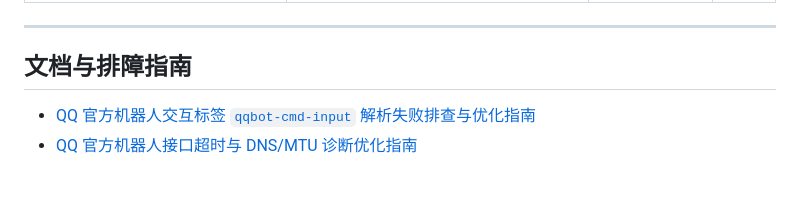
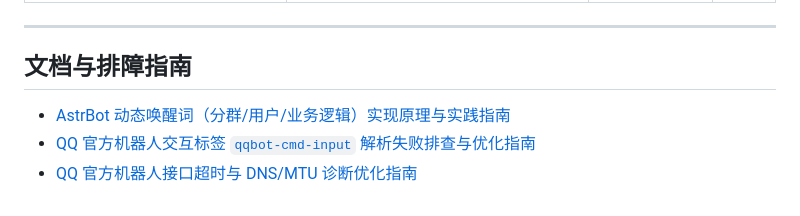
Before and after one commit to lzyllll/bqyx_bot, a Markdown page: README.md, the part around the change. Drawn GitHub-style.

Commit message:
docs: 补充 AstrBot 分群动态唤醒词原理与实践指南

```diff
--- a/README.md
+++ b/README.md
@@ -61,5 +61,6 @@
 
 ## 文档与排障指南
 
+- [AstrBot 动态唤醒词（分群/用户/业务逻辑）实现原理与实践指南](docs/dynamic_wake_words_guide.md)
 - [QQ 官方机器人交互标签 `qqbot-cmd-input` 解析失败排查与优化指南](docs/qqbot_cmd_input_diagnostics.md)
 - [QQ 官方机器人接口超时与 DNS/MTU 诊断优化指南](docs/qqofficial_timeout_diagnostics.md)
```
Also changed, not shown: docs/dynamic_wake_words_guide.md (added, +271 -0 lines).
